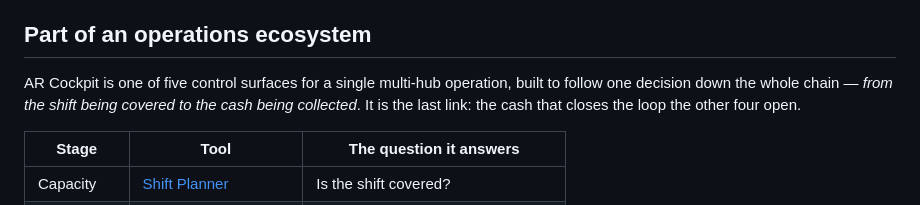
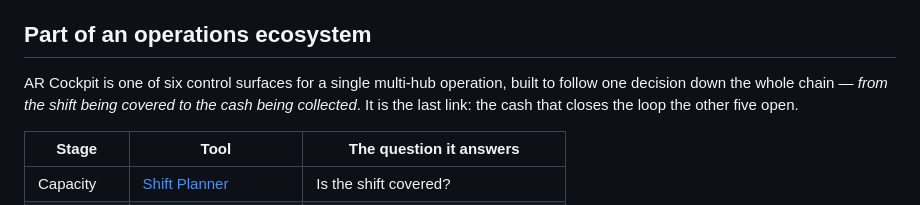
Before and after one commit to Sebastianvalenza/ar-cockpit, a Markdown page: README.md, the part around the change. GitHub-like rendering.

```diff
--- a/README.md
+++ b/README.md
@@ -25,7 +25,7 @@ The cockpit ships with a deterministic synthetic book (251 B2B accounts, ~€36M
 
 ## Part of an operations ecosystem
 
-AR Cockpit is one of five control surfaces for a single multi-hub operation, built to follow one decision down the whole chain — *from the shift being covered to the cash being collected*. It is the last link: the cash that closes the loop the other four open.
+AR Cockpit is one of six control surfaces for a single multi-hub operation, built to follow one decision down the whole chain — *from the shift being covered to the cash being collected*. It is the last link: the cash that closes the loop the other five open.
 
 | Stage | Tool | The question it answers |
 |---|---|---|
```
